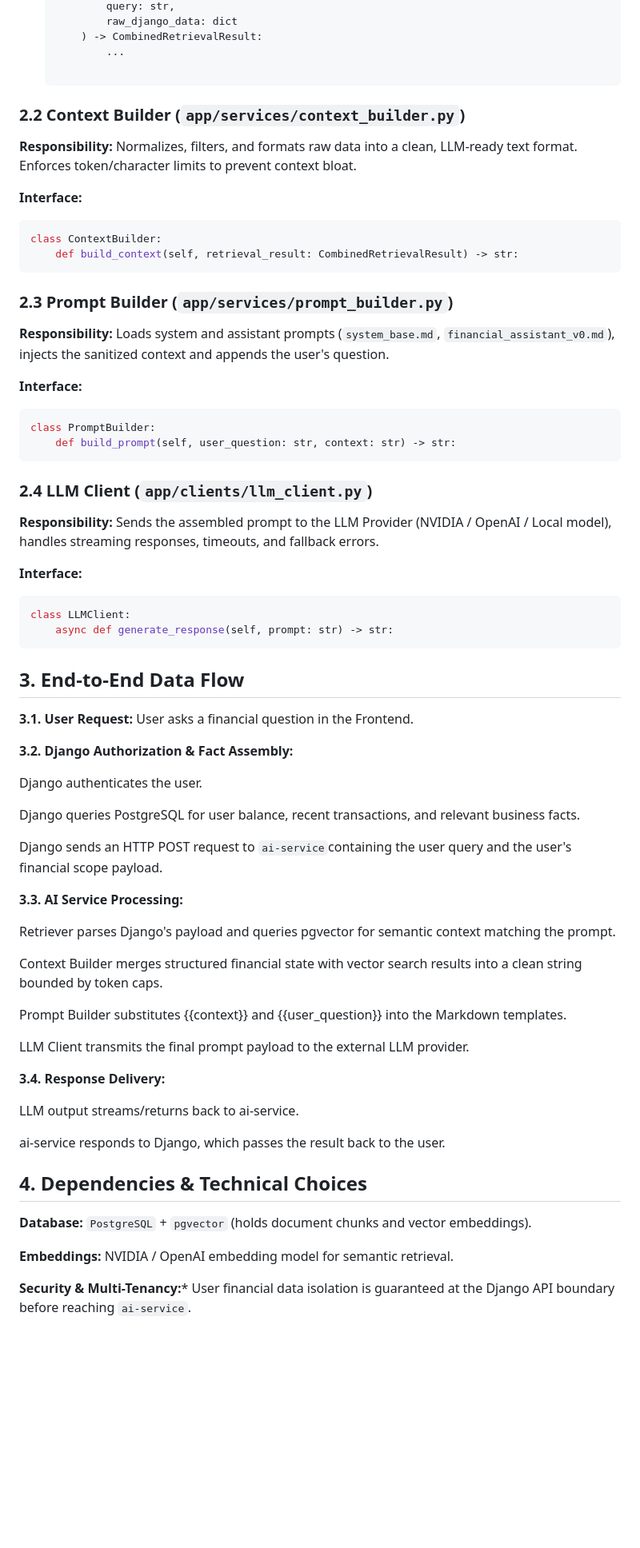
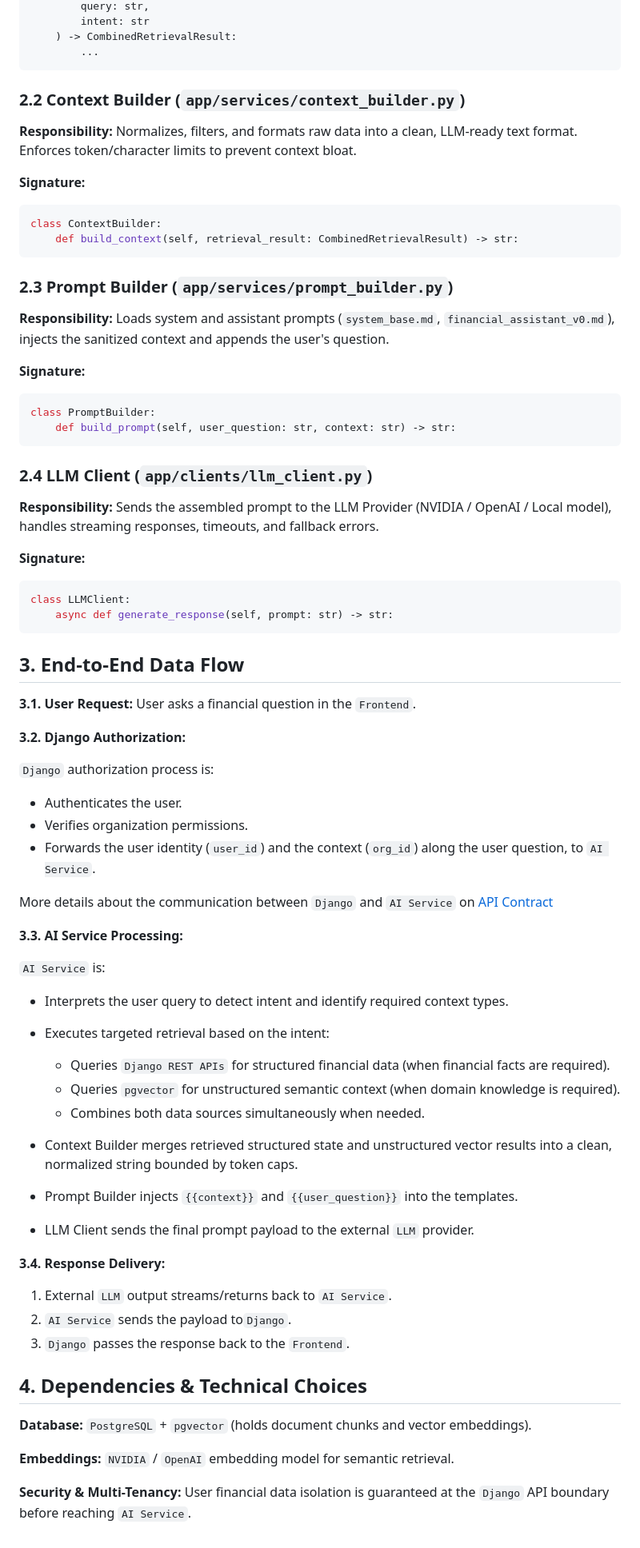
Before and after one commit to tim-daria/poolaki, a Markdown page: docs/ai/rag-design.md, the part around one of its changes. Shown at 80% size. GitHub-like rendering; blank space fills up the shorter version.

Commit message:
Fix(rag design): clarify rag workflow as mentioned on pr-109

````diff
--- a/docs/ai/rag-design.md
+++ b/docs/ai/rag-design.md
@@ -75,12 +80,13 @@ The RAG pipeline operates sequentially through four core components inside the `
           query: str,
-          raw_django_data: dict
+          intent: str
       ) -> CombinedRetrievalResult:
           ...
+```
 
 ### 2.2 Context Builder (`app/services/context_builder.py`)
 **Responsibility:** Normalizes, filters, and formats raw data into a clean, LLM-ready text format. Enforces token/character limits to prevent context bloat.
 
-**Interface:**
+**Signature:**
 
 ```Python
 class ContextBuilder:
@@ -89,7 +95,7 @@ class ContextBuilder:
 ### 2.3 Prompt Builder (`app/services/prompt_builder.py`)
 **Responsibility:** Loads system and assistant prompts (`system_base.md`, `financial_assistant_v0.md`), injects the sanitized context  and appends the user's question.
 
-**Interface:**
+**Signature:**
 
 ```Python
 class PromptBuilder:
@@ -98,42 +104,49 @@ class PromptBuilder:
 ### 2.4 LLM Client (`app/clients/llm_client.py`)
 **Responsibility:** Sends the assembled prompt to the LLM Provider (NVIDIA / OpenAI / Local model), handles streaming responses, timeouts, and fallback errors.
 
-**Interface:**
+**Signature:**
 
 ```Python
 class LLMClient:
     async def generate_response(self, prompt: str) -> str:
 ```
 ## 3. End-to-End Data Flow
-**3.1. User Request:** User asks a financial question in the Frontend.
+**3.1. User Request:** User asks a financial question in the `Frontend`.
 
-**3.2. Django Authorization & Fact Assembly:**
+**3.2. Django Authorization:**
 
-Django authenticates the user.
+`Django` authorization process is:
 
-Django queries PostgreSQL for user balance, recent transactions, and relevant business facts.
+- Authenticates the user.
+- Verifies organization permissions.
+- Forwards the user identity (`user_id`) and the context (`org_id`) along the user question, to `AI Service`.
 
-Django sends an HTTP POST request to `ai-service`containing the user query and the user's financial scope payload.
+More details about the communication between `Django` and `AI Service` on [API Contract](api-contract.md)
 
 **3.3. AI Service Processing:**
 
-Retriever parses Django's payload and queries pgvector for semantic context matching the prompt.
+`AI Service` is:
+- Interprets the user query to detect intent and identify required context types.
+- Executes targeted retrieval based on the intent:
+   - Queries `Django REST APIs` for structured financial data (when financial facts are required).
+   - Queries `pgvector` for unstructured semantic context (when domain knowledge is required).
+   - Combines both data sources simultaneously when needed.
 
-Context Builder merges structured financial state with vector search results into a clean string bounded by token caps.
+- Context Builder merges retrieved structured state and unstructured vector results into a clean, normalized string bounded by token caps.
 
-Prompt Builder substitutes {{context}} and {{user_question}} into the Markdown templates.
+- Prompt Builder injects `{{context}}` and `{{user_question}}` into the templates.
 
-LLM Client transmits the final prompt payload to the external LLM provider.
+- LLM Client sends the final prompt payload to the external `LLM` provider.
 
 **3.4. Response Delivery:**
 
-LLM output streams/returns back to ai-service.
-
-ai-service responds to Django, which passes the result back to the user.
+1. External `LLM` output streams/returns back to `AI Service`.
+2. `AI Service` sends the payload to`Django`.
+3. `Django` passes the response back to the `Frontend`.
 
 ## 4. Dependencies & Technical Choices
 **Database:** `PostgreSQL` + `pgvector` (holds document chunks and vector embeddings).
 
-**Embeddings:** NVIDIA / OpenAI embedding model for semantic retrieval.
+**Embeddings:** `NVIDIA` / `OpenAI` embedding model for semantic retrieval.
 
-**Security & Multi-Tenancy:*** User financial data isolation is guaranteed at the Django API boundary before reaching `ai-service`.
+**Security & Multi-Tenancy:** User financial data isolation is guaranteed at the `Django` API boundary before reaching `AI Service`.
````
Also changed, not shown: other parts of docs/ai/rag-design.md (+54 -49 lines).
